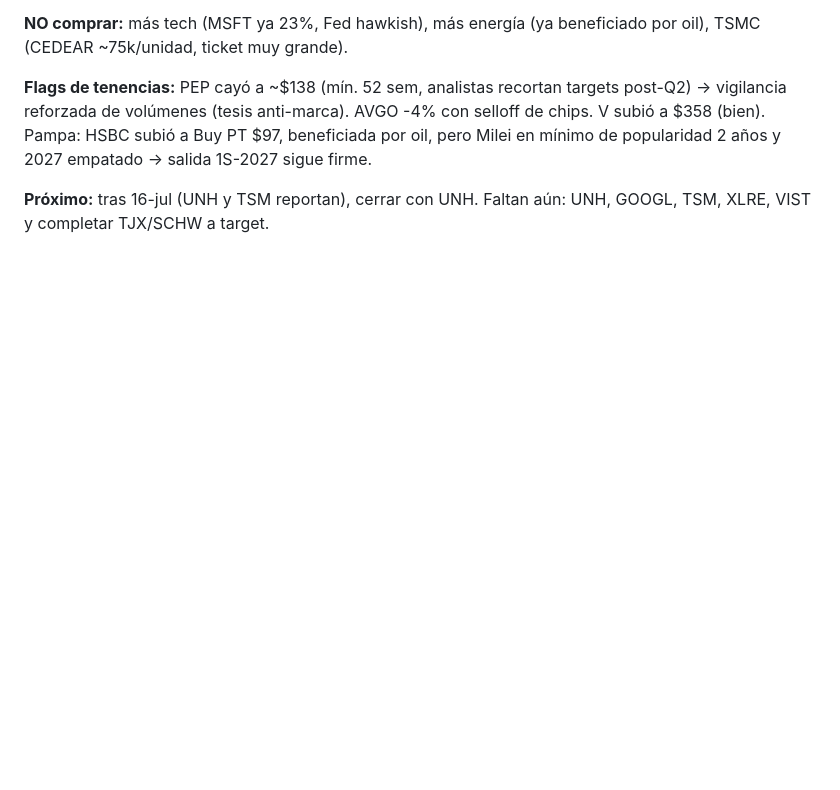
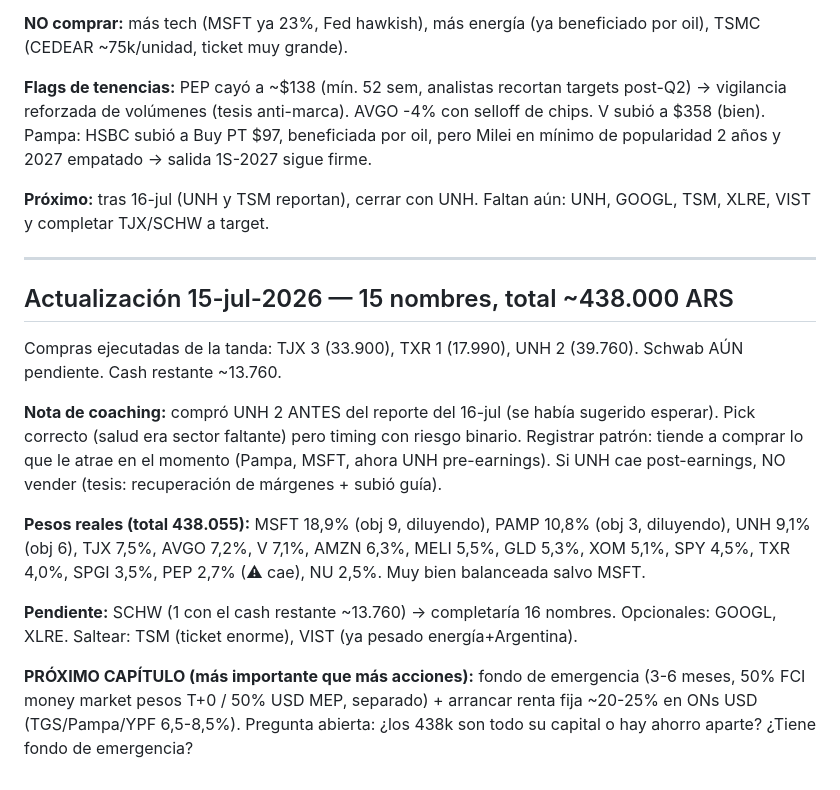
Before and after one commit to mayoristafirestars-cloud/Fede, a Markdown page: seguimiento-cartera.md, the part around the change. Rendered like a GitHub page; blank space fills up the shorter version.

Commit message:
Seguimiento 15-jul: 15 nombres, UNH comprada pre-earnings, pendiente SCHW y renta fija
Co-Authored-By: Claude Fable 5 <noreply@anthropic.com>
Claude-Session: https://claude.ai/code/session_01WAcmYxXEzezs274HMHZuc3

```diff
--- a/seguimiento-cartera.md
+++ b/seguimiento-cartera.md
@@ -125,3 +125,17 @@ Diferidas por ticket grande (ratios chicos): XOM (~22.500/CEDEAR), V (~30.400),
 **Flags de tenencias:** PEP cayó a ~$138 (mín. 52 sem, analistas recortan targets post-Q2) → vigilancia reforzada de volúmenes (tesis anti-marca). AVGO -4% con selloff de chips. V subió a $358 (bien). Pampa: HSBC subió a Buy PT $97, beneficiada por oil, pero Milei en mínimo de popularidad 2 años y 2027 empatado → salida 1S-2027 sigue firme.
 
 **Próximo:** tras 16-jul (UNH y TSM reportan), cerrar con UNH. Faltan aún: UNH, GOOGL, TSM, XLRE, VIST y completar TJX/SCHW a target.
+
+---
+
+## Actualización 15-jul-2026 — 15 nombres, total ~438.000 ARS
+
+Compras ejecutadas de la tanda: TJX 3 (33.900), TXR 1 (17.990), UNH 2 (39.760). Schwab AÚN pendiente. Cash restante ~13.760.
+
+**Nota de coaching:** compró UNH 2 ANTES del reporte del 16-jul (se había sugerido esperar). Pick correcto (salud era sector faltante) pero timing con riesgo binario. Registrar patrón: tiende a comprar lo que le atrae en el momento (Pampa, MSFT, ahora UNH pre-earnings). Si UNH cae post-earnings, NO vender (tesis: recuperación de márgenes + subió guía).
+
+**Pesos reales (total 438.055):** MSFT 18,9% (obj 9, diluyendo), PAMP 10,8% (obj 3, diluyendo), UNH 9,1% (obj 6), TJX 7,5%, AVGO 7,2%, V 7,1%, AMZN 6,3%, MELI 5,5%, GLD 5,3%, XOM 5,1%, SPY 4,5%, TXR 4,0%, SPGI 3,5%, PEP 2,7% (⚠ cae), NU 2,5%. Muy bien balanceada salvo MSFT.
+
+**Pendiente:** SCHW (1 con el cash restante ~13.760) → completaría 16 nombres. Opcionales: GOOGL, XLRE. Saltear: TSM (ticket enorme), VIST (ya pesado energía+Argentina).
+
+**PRÓXIMO CAPÍTULO (más importante que más acciones):** fondo de emergencia (3-6 meses, 50% FCI money market pesos T+0 / 50% USD MEP, separado) + arrancar renta fija ~20-25% en ONs USD (TGS/Pampa/YPF 6,5-8,5%). Pregunta abierta: ¿los 438k son todo su capital o hay ahorro aparte? ¿Tiene fondo de emergencia?
```
